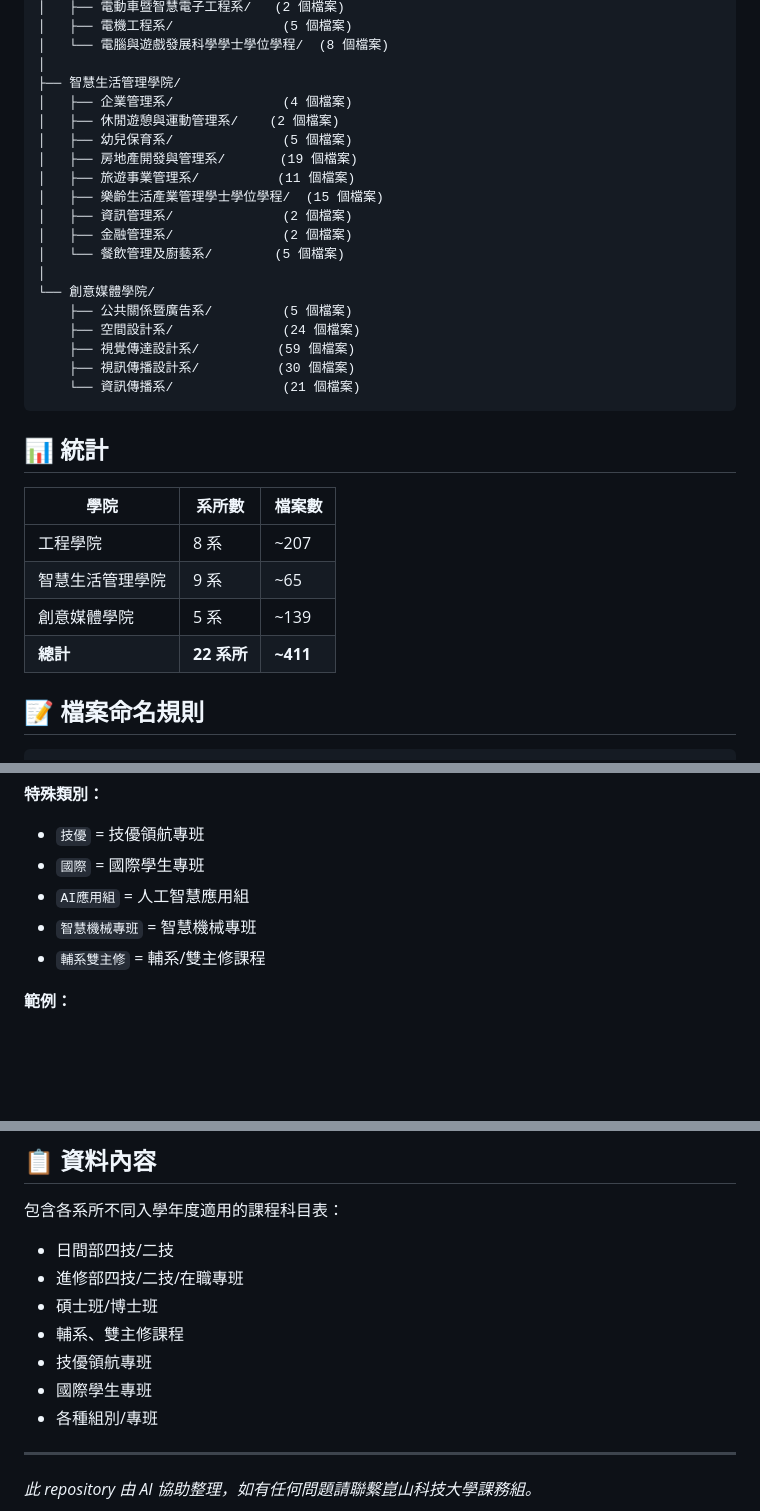
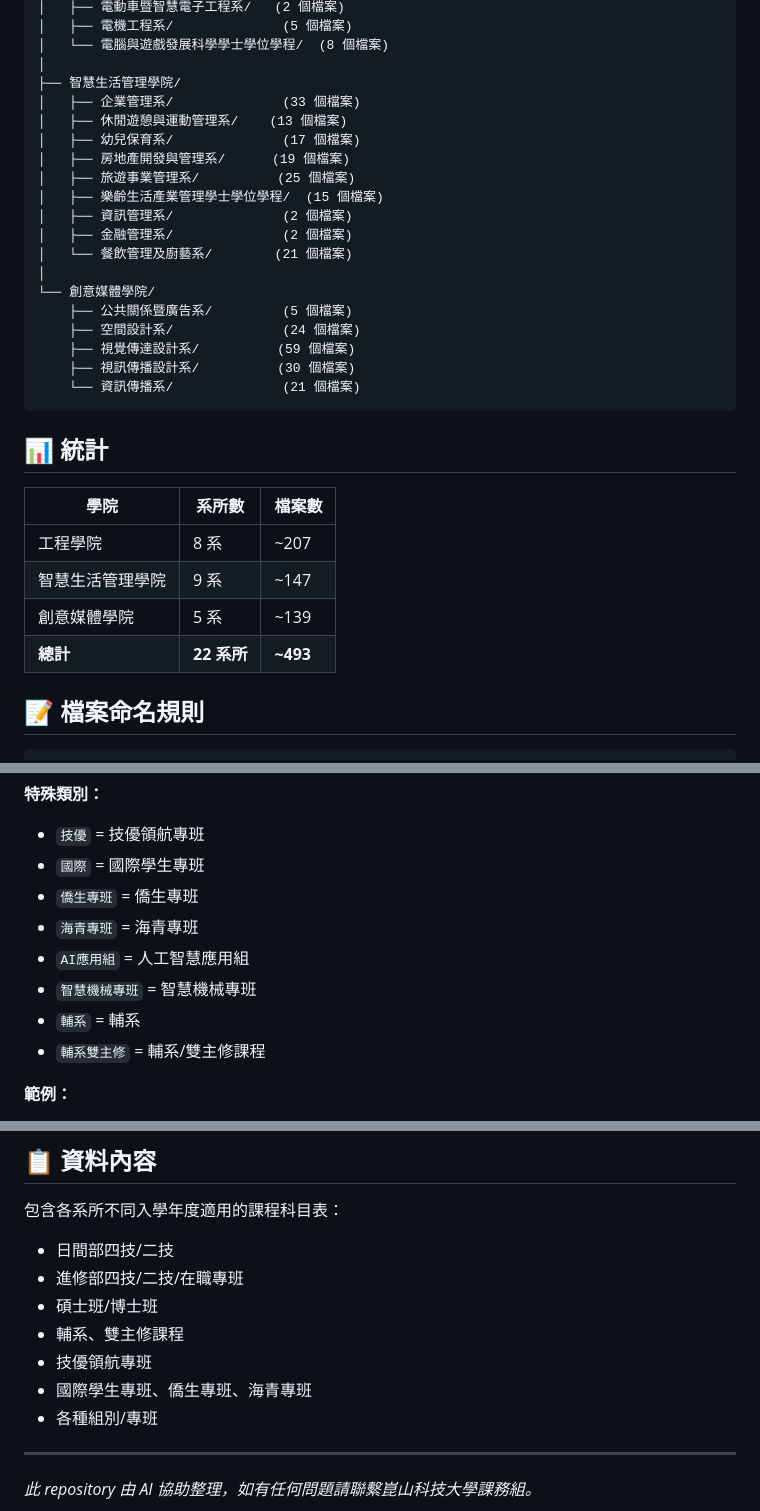
Before and after one commit to ksucisai/ksu-course-catalog, a Markdown page: README.md, 3 parts joined by grey strips. Drawn GitHub-style; blank space fills up the shorter version.

Commit message:
Update README - progress to 493 files

```diff
--- a/README.md
+++ b/README.md
@@ -17,15 +17,15 @@
 │   └── 電腦與遊戲發展科學學士學位學程/  (8 個檔案)
 │
 ├── 智慧生活管理學院/
-│   ├── 企業管理系/              (4 個檔案)
-│   ├── 休閒遊憩與運動管理系/    (2 個檔案)
-│   ├── 幼兒保育系/              (5 個檔案)
-│   ├── 房地產開發與管理系/       (19 個檔案)
-│   ├── 旅遊事業管理系/          (11 個檔案)
+│   ├── 企業管理系/              (33 個檔案)
+│   ├── 休閒遊憩與運動管理系/    (13 個檔案)
+│   ├── 幼兒保育系/              (17 個檔案)
+│   ├── 房地產開發與管理系/      (19 個檔案)
+│   ├── 旅遊事業管理系/          (25 個檔案)
 │   ├── 樂齡生活產業管理學士學位學程/  (15 個檔案)
 │   ├── 資訊管理系/              (2 個檔案)
 │   ├── 金融管理系/              (2 個檔案)
-│   └── 餐飲管理及廚藝系/        (5 個檔案)
+│   └── 餐飲管理及廚藝系/        (21 個檔案)
 │
 └── 創意媒體學院/
     ├── 公共關係暨廣告系/         (5 個檔案)
@@ -40,9 +40,9 @@
 | 學院 | 系所數 | 檔案數 |
 |------|--------|--------|
 | 工程學院 | 8 系 | ~207 |
-| 智慧生活管理學院 | 9 系 | ~65 |
+| 智慧生活管理學院 | 9 系 | ~147 |
 | 創意媒體學院 | 5 系 | ~139 |
-| **總計** | **22 系所** | **~411** |
+| **總計** | **22 系所** | **~493** |
 
 ## 📝 檔案命名規則
 
@@ -63,8 +63,11 @@
 **特殊類別：**
 - `技優` = 技優領航專班
 - `國際` = 國際學生專班
+- `僑生專班` = 僑生專班
+- `海青專班` = 海青專班
 - `AI應用組` = 人工智慧應用組
 - `智慧機械專班` = 智慧機械專班
+- `輔系` = 輔系
 - `輔系雙主修` = 輔系/雙主修課程
 
 **範例：**
@@ -85,7 +88,7 @@
 - 碩士班/博士班
 - 輔系、雙主修課程
 - 技優領航專班
-- 國際學生專班
+- 國際學生專班、僑生專班、海青專班
 - 各種組別/專班
 
 ---
```
